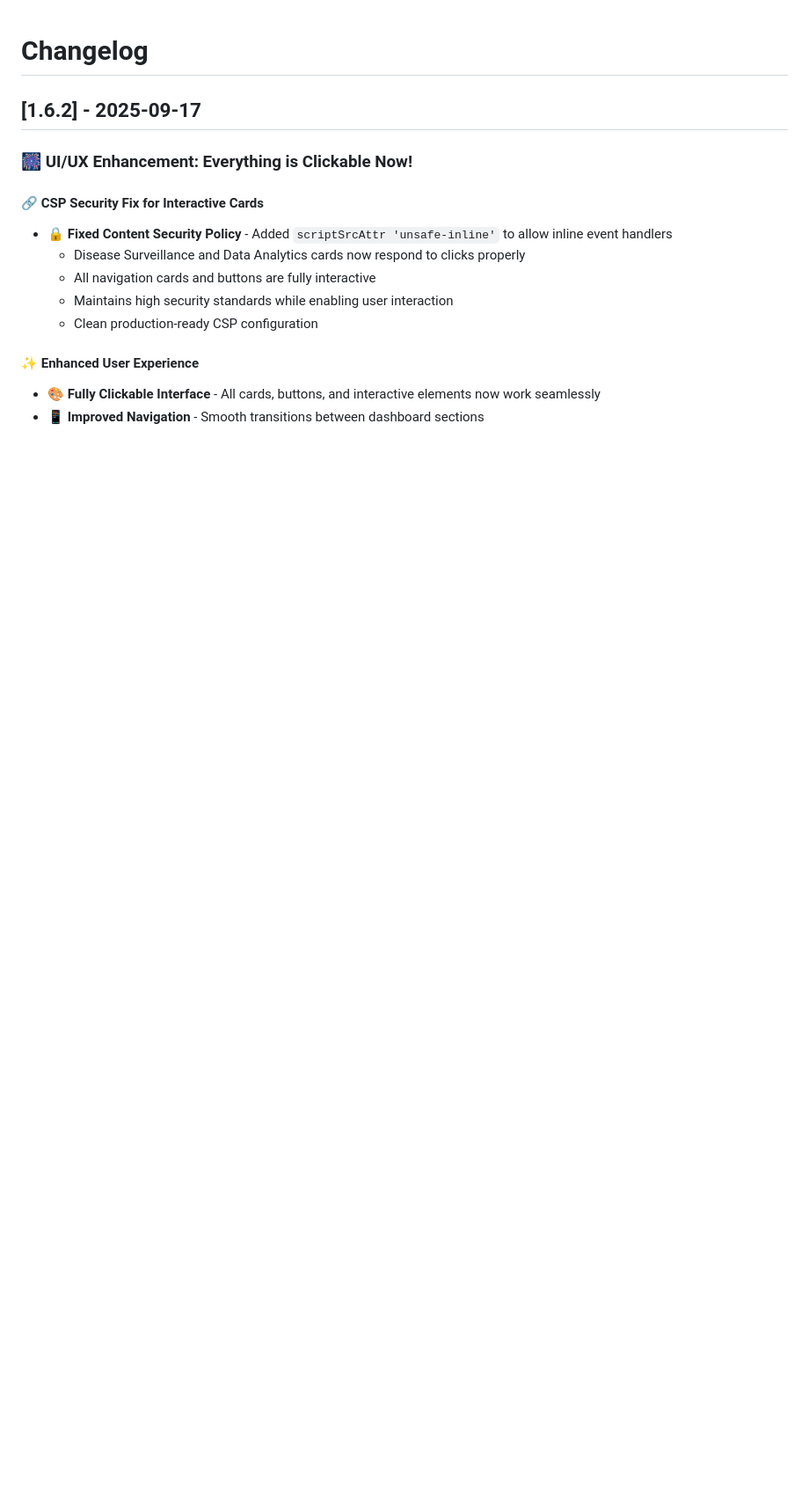
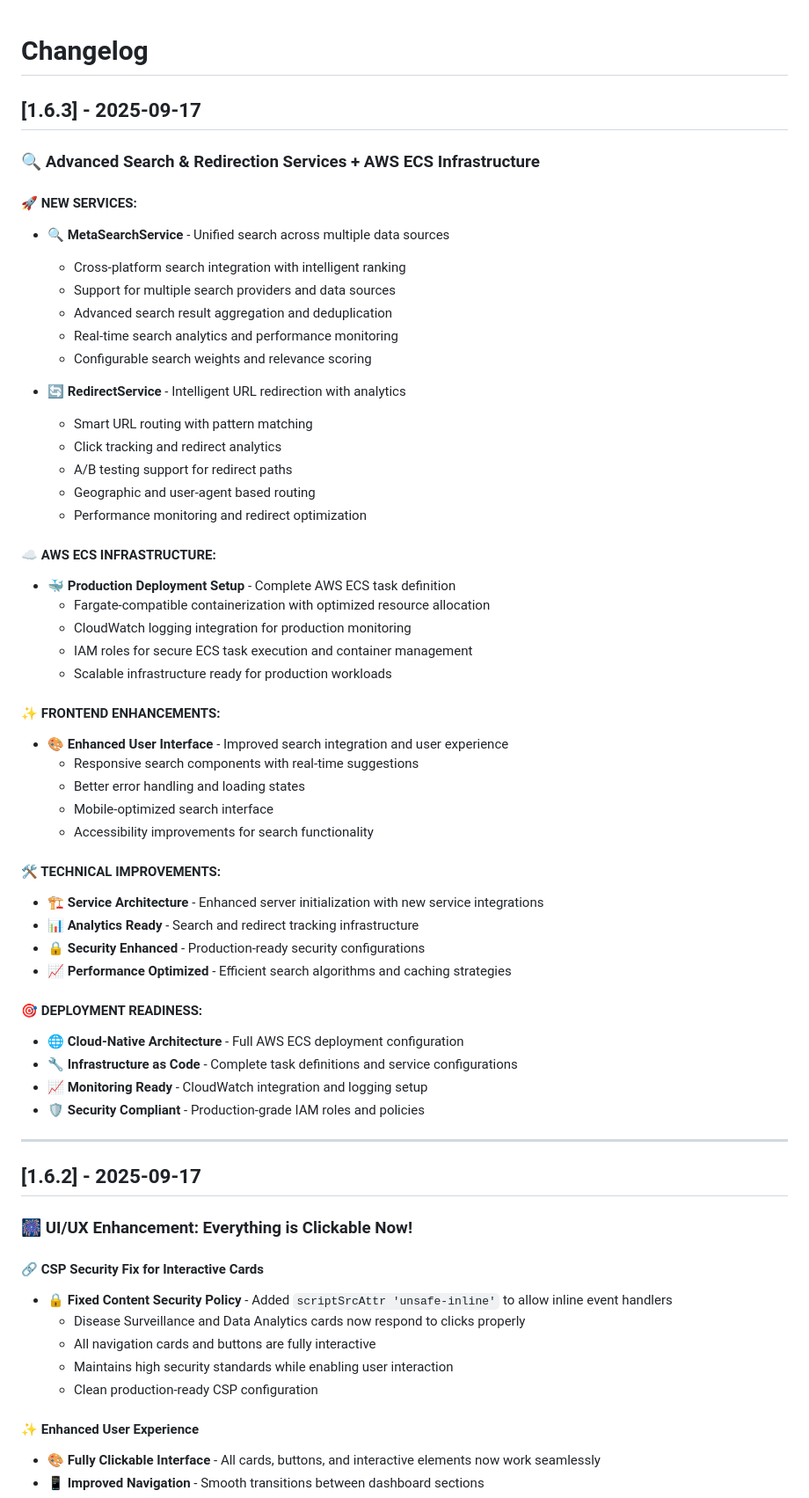
Before and after one commit to straticus1/disease.zone, a Markdown page: CHANGELOG.md, the part around the change. Shown at 88% size. Drawn GitHub-style; blank space fills up the shorter version.

Commit message:
docs: Update CHANGELOG and README for v1.6.3
- Document MetaSearchService and RedirectService features
- Add AWS ECS infrastructure details
- Update version badges and feature descriptions
- Highlight search and cloud deployment capabilities

```diff
--- a/CHANGELOG.md
+++ b/CHANGELOG.md
@@ -1,4 +1,51 @@
 # Changelog
+
+## [1.6.3] - 2025-09-17
+
+### 🔍 **Advanced Search & Redirection Services + AWS ECS Infrastructure**
+
+#### **🚀 NEW SERVICES:**
+- 🔍 **MetaSearchService** - Unified search across multiple data sources
+  - Cross-platform search integration with intelligent ranking
+  - Support for multiple search providers and data sources
+  - Advanced search result aggregation and deduplication
+  - Real-time search analytics and performance monitoring
+  - Configurable search weights and relevance scoring
+
+- 🔄 **RedirectService** - Intelligent URL redirection with analytics
+  - Smart URL routing with pattern matching
+  - Click tracking and redirect analytics
+  - A/B testing support for redirect paths
+  - Geographic and user-agent based routing
+  - Performance monitoring and redirect optimization
+
+#### **☁️ AWS ECS INFRASTRUCTURE:**
+- 🐳 **Production Deployment Setup** - Complete AWS ECS task definition
+  - Fargate-compatible containerization with optimized resource allocation
+  - CloudWatch logging integration for production monitoring
+  - IAM roles for secure ECS task execution and container management
+  - Scalable infrastructure ready for production workloads
+
+#### **✨ FRONTEND ENHANCEMENTS:**
+- 🎨 **Enhanced User Interface** - Improved search integration and user experience
+  - Responsive search components with real-time suggestions
+  - Better error handling and loading states
+  - Mobile-optimized search interface
+  - Accessibility improvements for search functionality
+
+#### **🛠 TECHNICAL IMPROVEMENTS:**
+- 🏗️ **Service Architecture** - Enhanced server initialization with new service integrations
+- 📊 **Analytics Ready** - Search and redirect tracking infrastructure
+- 🔒 **Security Enhanced** - Production-ready security configurations
+- 📈 **Performance Optimized** - Efficient search algorithms and caching strategies
+
+#### **🎯 DEPLOYMENT READINESS:**
+- 🌐 **Cloud-Native Architecture** - Full AWS ECS deployment configuration
+- 🔧 **Infrastructure as Code** - Complete task definitions and service configurations
+- 📈 **Monitoring Ready** - CloudWatch integration and logging setup
+- 🛡️ **Security Compliant** - Production-grade IAM roles and policies
+
+---
 
 ## [1.6.2] - 2025-09-17
 
```
Also changed, not shown: README.md (+12 -7 lines).
